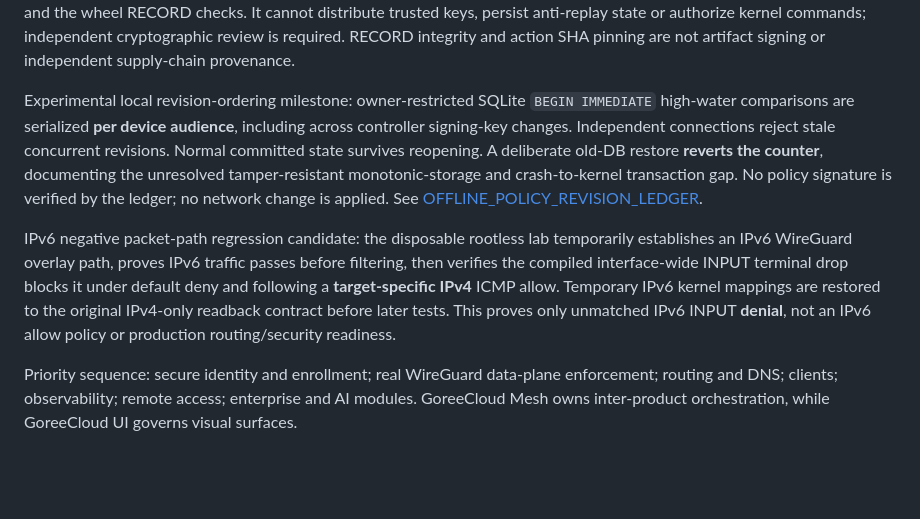
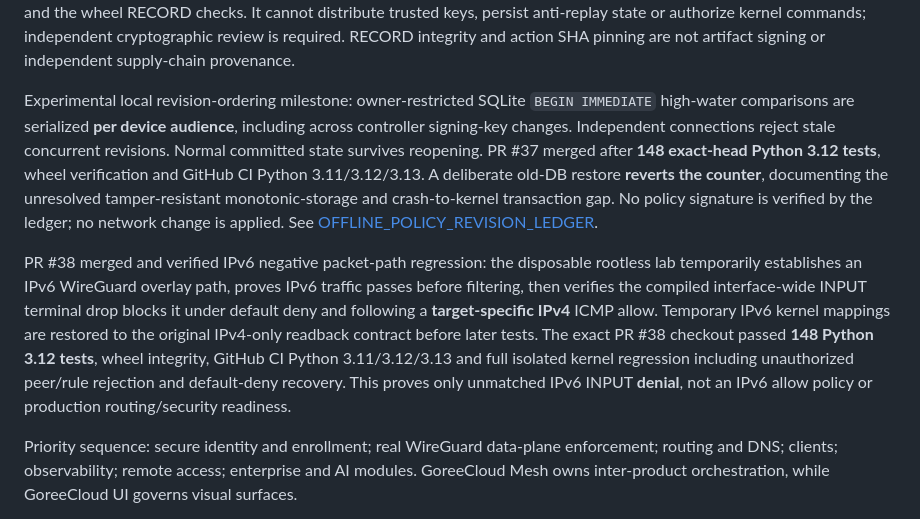
Before and after one commit to GoreeCloud/VPN, a Markdown page: docs/STATUS.md, the part around the change. Rendered like a GitHub page; blank space fills up the shorter version.

Commit message:
docs(vpn): record exact-head offline ledger and IPv6 denial release gates

```diff
--- a/docs/STATUS.md
+++ b/docs/STATUS.md
@@ -28,9 +28,9 @@ PR #32 merged exact ordered nftables JSON chain checks in the disposable lab (11
 
 PR #35 merged nonpublishing packaging hardening: wheel verification requires **all** archived paths to be safe, uniquely recorded and matched to secure per-file RECORD hashes/byte lengths; malformed, tampered, unrecorded and private-file cases are rejected in synthetic unit fixtures. The exact PR checkout passed 129 Python 3.12 tests and GitHub CI Python 3.11/3.12/3.13. PR #36 **merged** pinned GitHub Actions to verified full SHA refs and added tests requiring read-only tokens, safe PR triggers and retained wheel gates; exact PR checkout passed **132 Python 3.12 tests**, wheel verification, and GitHub CI Python 3.11/3.12/3.13. PR #34 remains a **draft, nonapplying Ed25519 policy-signature verifier**, using separate controller signing keys and an optional reviewed dependency; latest merged-main draft checkout passed **147 local Python 3.12 tests** and the wheel RECORD checks. It cannot distribute trusted keys, persist anti-replay state or authorize kernel commands; independent cryptographic review is required. RECORD integrity and action SHA pinning are not artifact signing or independent supply-chain provenance.
 
-Experimental local revision-ordering milestone: owner-restricted SQLite `BEGIN IMMEDIATE` high-water comparisons are serialized **per device audience**, including across controller signing-key changes. Independent connections reject stale concurrent revisions. Normal committed state survives reopening. A deliberate old-DB restore **reverts the counter**, documenting the unresolved tamper-resistant monotonic-storage and crash-to-kernel transaction gap. No policy signature is verified by the ledger; no network change is applied. See [OFFLINE_POLICY_REVISION_LEDGER](OFFLINE_POLICY_REVISION_LEDGER.md).
+Experimental local revision-ordering milestone: owner-restricted SQLite `BEGIN IMMEDIATE` high-water comparisons are serialized **per device audience**, including across controller signing-key changes. Independent connections reject stale concurrent revisions. Normal committed state survives reopening. PR #37 merged after **148 exact-head Python 3.12 tests**, wheel verification and GitHub CI Python 3.11/3.12/3.13. A deliberate old-DB restore **reverts the counter**, documenting the unresolved tamper-resistant monotonic-storage and crash-to-kernel transaction gap. No policy signature is verified by the ledger; no network change is applied. See [OFFLINE_POLICY_REVISION_LEDGER](OFFLINE_POLICY_REVISION_LEDGER.md).
 
-IPv6 negative packet-path regression candidate: the disposable rootless lab temporarily establishes an IPv6 WireGuard overlay path, proves IPv6 traffic passes before filtering, then verifies the compiled interface-wide INPUT terminal drop blocks it under default deny and following a **target-specific IPv4** ICMP allow. Temporary IPv6 kernel mappings are restored to the original IPv4-only readback contract before later tests. This proves only unmatched IPv6 INPUT **denial**, not an IPv6 allow policy or production routing/security readiness.
+PR #38 merged and verified IPv6 negative packet-path regression: the disposable rootless lab temporarily establishes an IPv6 WireGuard overlay path, proves IPv6 traffic passes before filtering, then verifies the compiled interface-wide INPUT terminal drop blocks it under default deny and following a **target-specific IPv4** ICMP allow. Temporary IPv6 kernel mappings are restored to the original IPv4-only readback contract before later tests. The exact PR #38 checkout passed **148 Python 3.12 tests**, wheel integrity, GitHub CI Python 3.11/3.12/3.13 and full isolated kernel regression including unauthorized peer/rule rejection and default-deny recovery. This proves only unmatched IPv6 INPUT **denial**, not an IPv6 allow policy or production routing/security readiness.
 
 Priority sequence: secure identity and enrollment; real WireGuard data-plane enforcement; routing and DNS; clients; observability; remote access; enterprise and AI modules. GoreeCloud Mesh owns inter-product orchestration, while GoreeCloud UI governs visual surfaces.
 
```
